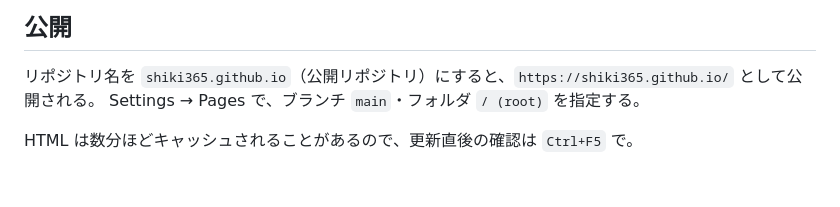
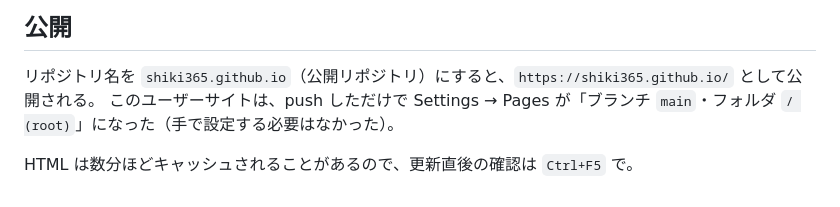
Before and after one commit to shiki365/shiki365.github.io, a Markdown page: README.md, the part around the change. Rendered like a GitHub page.

Commit message:
公開手順の説明を実際の動きに合わせる
Co-Authored-By: Claude Opus 5 <noreply@anthropic.com>

```diff
--- a/README.md
+++ b/README.md
@@ -56,6 +56,6 @@
 ## 公開
 
 リポジトリ名を `shiki365.github.io`（公開リポジトリ）にすると、`https://shiki365.github.io/` として公開される。
-Settings → Pages で、ブランチ `main`・フォルダ `/ (root)` を指定する。
+このユーザーサイトは、push しただけで Settings → Pages が「ブランチ `main`・フォルダ `/ (root)`」になった（手で設定する必要はなかった）。
 
 HTML は数分ほどキャッシュされることがあるので、更新直後の確認は `Ctrl+F5` で。
```
